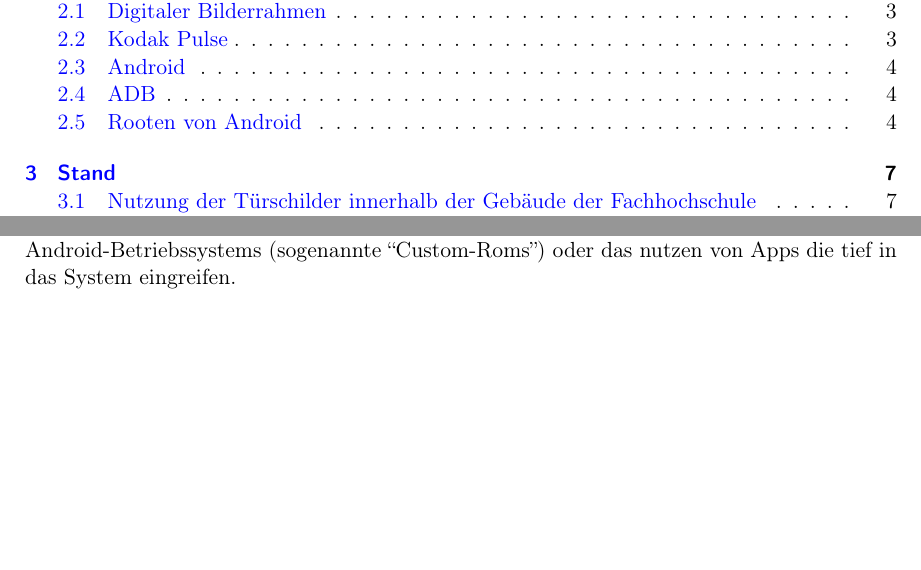
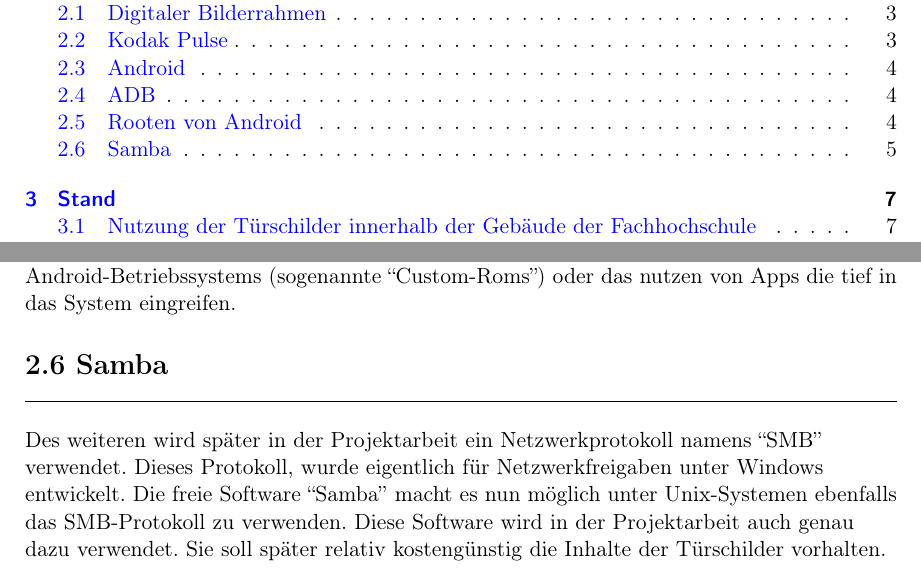
Before and after one commit to Razora/Intelligentes_Tuerschild, a LaTeX book (bachelor.tex, which reads Grundlagen.tex): two parts of pages 3 and 11 of 31, joined at a grey line, cut so that both start at the same text, the shorter picture padded with empty space. Compiled offline with pdfLaTeX.

Commit message:
Samba zu den Grundlagen hinzugefügt

```diff
--- a/Grundlagen.tex
+++ b/Grundlagen.tex
@@ -27,6 +27,9 @@ Im späteren Verlauf der Projektarbeit kommt die sogenannte ``ADB'' zum Einsatz.
 
 \section{Rooten von Android}
 Unter dem Begriff ``Root'' kann man den Administrator eines Gerätes oder eines Systems verstehen. Dieser ist dabei mit den größtmöglichen Rechten innerhalb des Systems ausgestattet. Standardmäßig besteht bei Android eine Einschränkung der Rechte. Somit muss ein sogenanntes ``Rooting'' durchgeführt werden, um diese Einschränkung zu umgehen. Die Prozedur für das Rooting unterscheidet sich von Gerät zu Gerät. Hat man allerdings nun vollen Zugriff auf das Gerät können nun Einstellungen durchgeführt werden, die vorher nicht möglich waren, zum Beispiel das Installieren eines veränderten Android-Betriebssystems (sogenannte ``Custom-Roms'') oder das nutzen von Apps die tief in das System eingreifen.
+
+\section{Samba}
+Des weiteren wird später in der Projektarbeit ein Netzwerkprotokoll namens ``SMB'' verwendet. Dieses Protokoll, wurde eigentlich für Netzwerkfreigaben unter Windows entwickelt. Die freie Software ``Samba'' macht es nun möglich unter Unix-Systemen ebenfalls das SMB-Protokoll zu verwenden. Diese Software wird in der Projektarbeit auch genau dazu verwendet. Sie soll später relativ kostengünstig die Inhalte der Türschilder vorhalten.
 \end{flushleft}
 
 % Hier werden zwei wesentliche Aufgaben erledigt:
```
